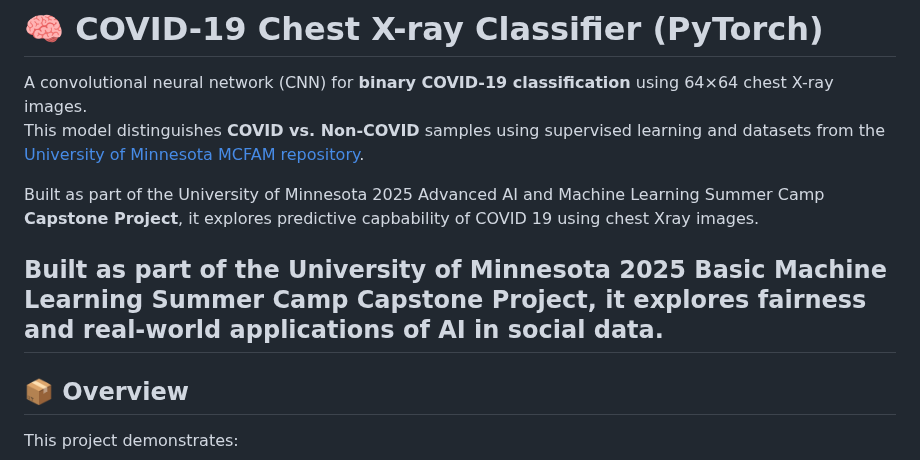
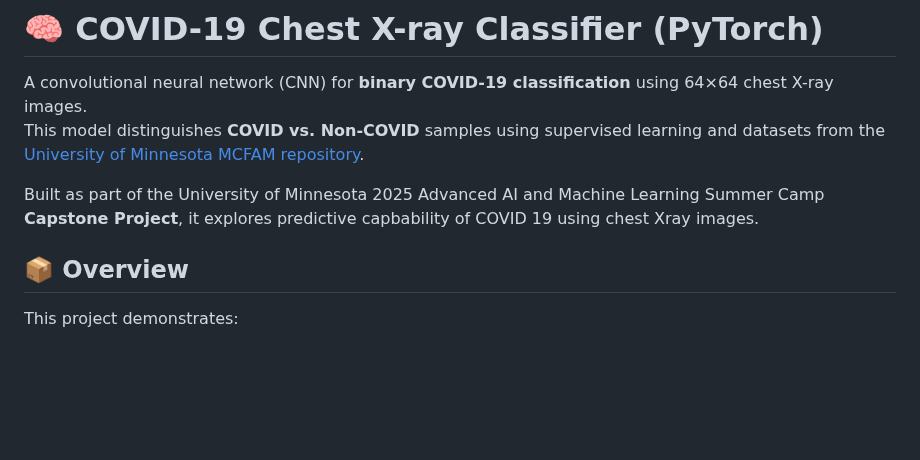
Before and after one commit to SalmaLilad/Covid19-ML-Project, a Markdown page: README.md, the part around the change. GitHub-like rendering; blank space fills up the shorter version.

```diff
--- a/README.md
+++ b/README.md
@@ -5,8 +5,7 @@ This model distinguishes **COVID vs. Non-COVID** samples using supervised learni
 
 Built as part of the University of Minnesota 2025 Advanced AI and Machine Learning Summer Camp **Capstone Project**, it explores predictive capbability of COVID 19 using chest Xray images.
 
-Built as part of the University of Minnesota 2025 Basic Machine Learning Summer Camp **Capstone Project**, it explores fairness and real-world applications of AI in social data.
----
+
 
 ## 📦 Overview
 This project demonstrates:
```
